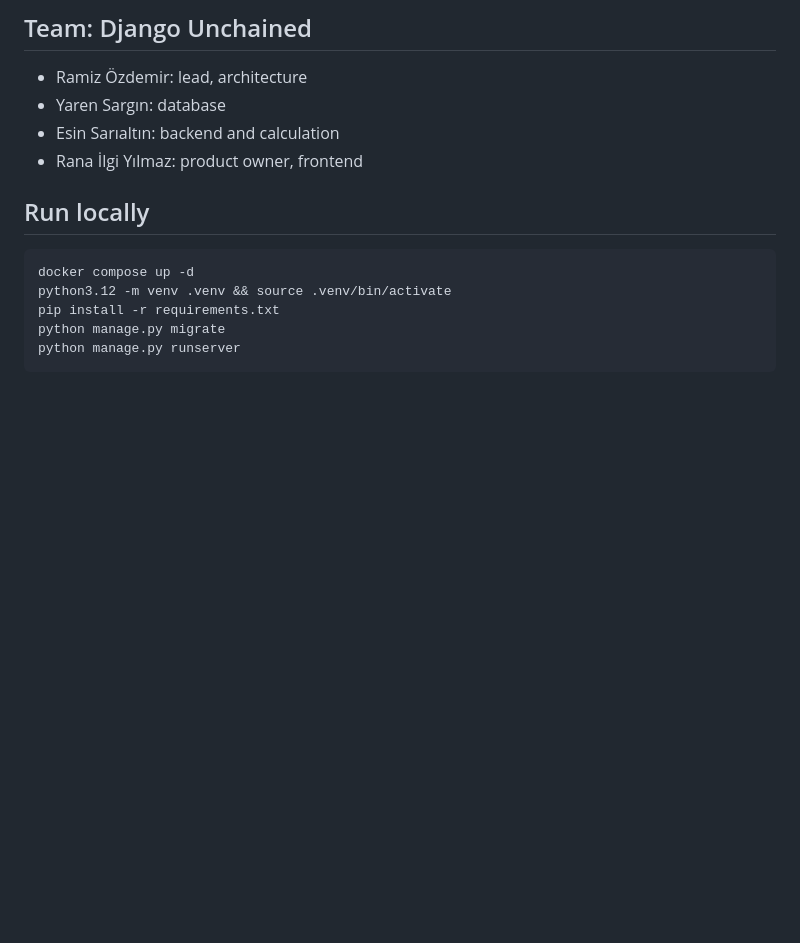
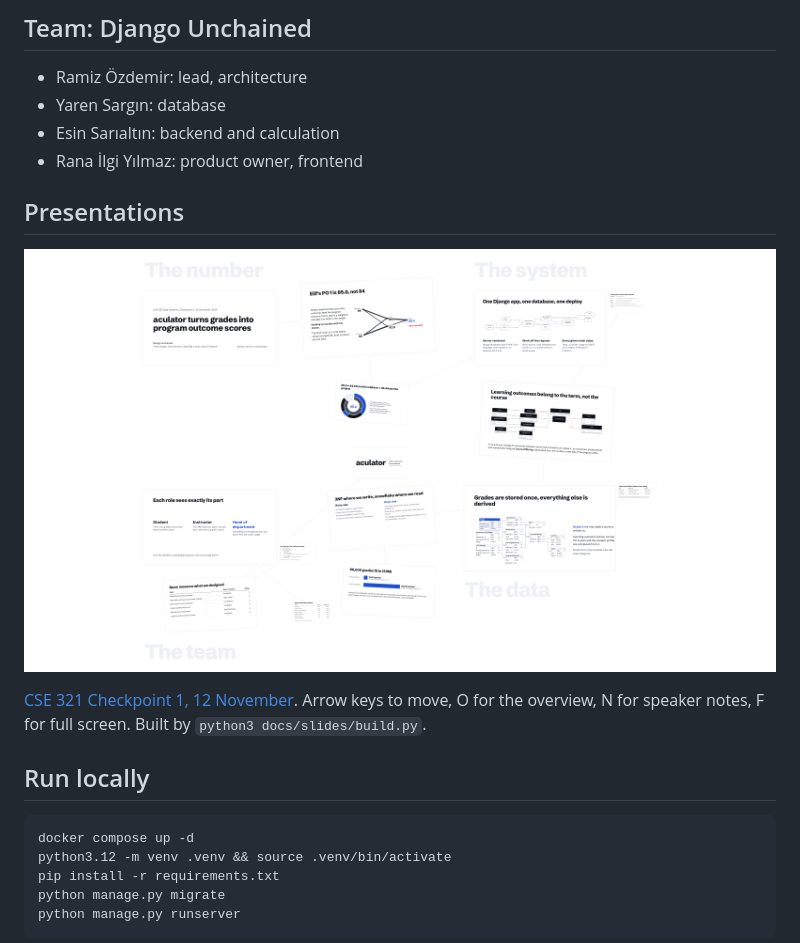
Before and after one commit to rmz-oz/aculator, a Markdown page: README.md, the part around the change. Rendered like a GitHub page; pictures changed too: docs/slides/checkpoint1.png (added); blank space fills up the shorter version.

Commit message:
Checkpoint 1 slides as a zooming canvas, linked from the README

```diff
--- a/README.md
+++ b/README.md
@@ -15,6 +15,13 @@ Acıbadem University, Fall 2026.
 - Yaren Sargın: database
 - Esin Sarıaltın: backend and calculation
 - Rana İlgi Yılmaz: product owner, frontend
+
+## Presentations
+
+[![Checkpoint 1 slides, overview of the canvas](docs/slides/checkpoint1.png)](https://rmz-oz.github.io/aculator/slides/checkpoint1.html)
+
+[CSE 321 Checkpoint 1, 12 November](https://rmz-oz.github.io/aculator/slides/checkpoint1.html). Arrow keys to move,
+O for the overview, N for speaker notes, F for full screen. Built by `python3 docs/slides/build.py`.
 
 ## Run locally
 
```
Also changed, not shown: 11 other files.
